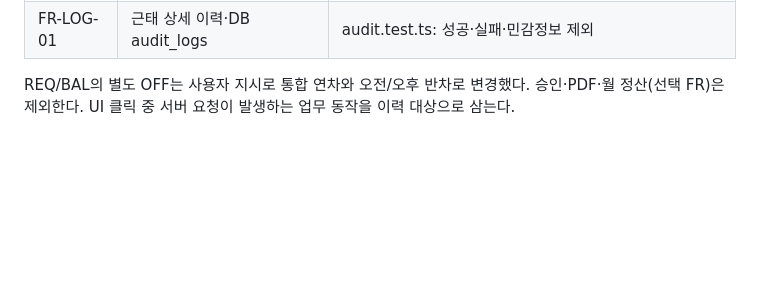
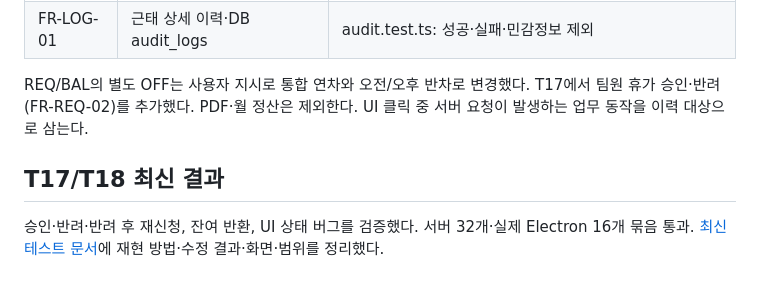
Before and after one commit to hitchcoke/hiconsy-attendance, a Markdown page: docs/qa.md, the part around the change. Rendered like a GitHub page; blank space fills up the shorter version.

```diff
--- a/docs/qa.md
+++ b/docs/qa.md
@@ -51,4 +51,8 @@
 | FR-DSH-01 | 오늘·리드 팀 보드/신청/미기록 | team.test.ts: 역할·데이터 일치, Electron 상세·최소 창 |
 | FR-LOG-01 | 근태 상세 이력·DB audit_logs | audit.test.ts: 성공·실패·민감정보 제외 |
 
-REQ/BAL의 별도 OFF는 사용자 지시로 통합 연차와 오전/오후 반차로 변경했다. 승인·PDF·월 정산(선택 FR)은 제외한다. UI 클릭 중 서버 요청이 발생하는 업무 동작을 이력 대상으로 삼는다.
+REQ/BAL의 별도 OFF는 사용자 지시로 통합 연차와 오전/오후 반차로 변경했다. T17에서 팀원 휴가 승인·반려(FR-REQ-02)를 추가했다. PDF·월 정산은 제외한다. UI 클릭 중 서버 요청이 발생하는 업무 동작을 이력 대상으로 삼는다.
+
+## T17/T18 최신 결과
+
+승인·반려·반려 후 재신청, 잔여 반환, UI 상태 버그를 검증했다. 서버 32개·실제 Electron 16개 묶음 통과. [최신 테스트 문서](testing.md)에 재현 방법·수정 결과·화면·범위를 정리했다.
```
Also changed, not shown: README.md (+3 -1 lines), docs/tasks/README.md (+1 -0 lines), docs/testing.md (added, +90 -0 lines), docs/screenshots/approval-minimum.png (added), docs/screenshots/approvals.png (added), docs/screenshots/half-am-form.png, docs/screenshots/requests-reviewed.png (added), docs/screenshots/team.png, docs/screenshots/today.png, 2 other files.
